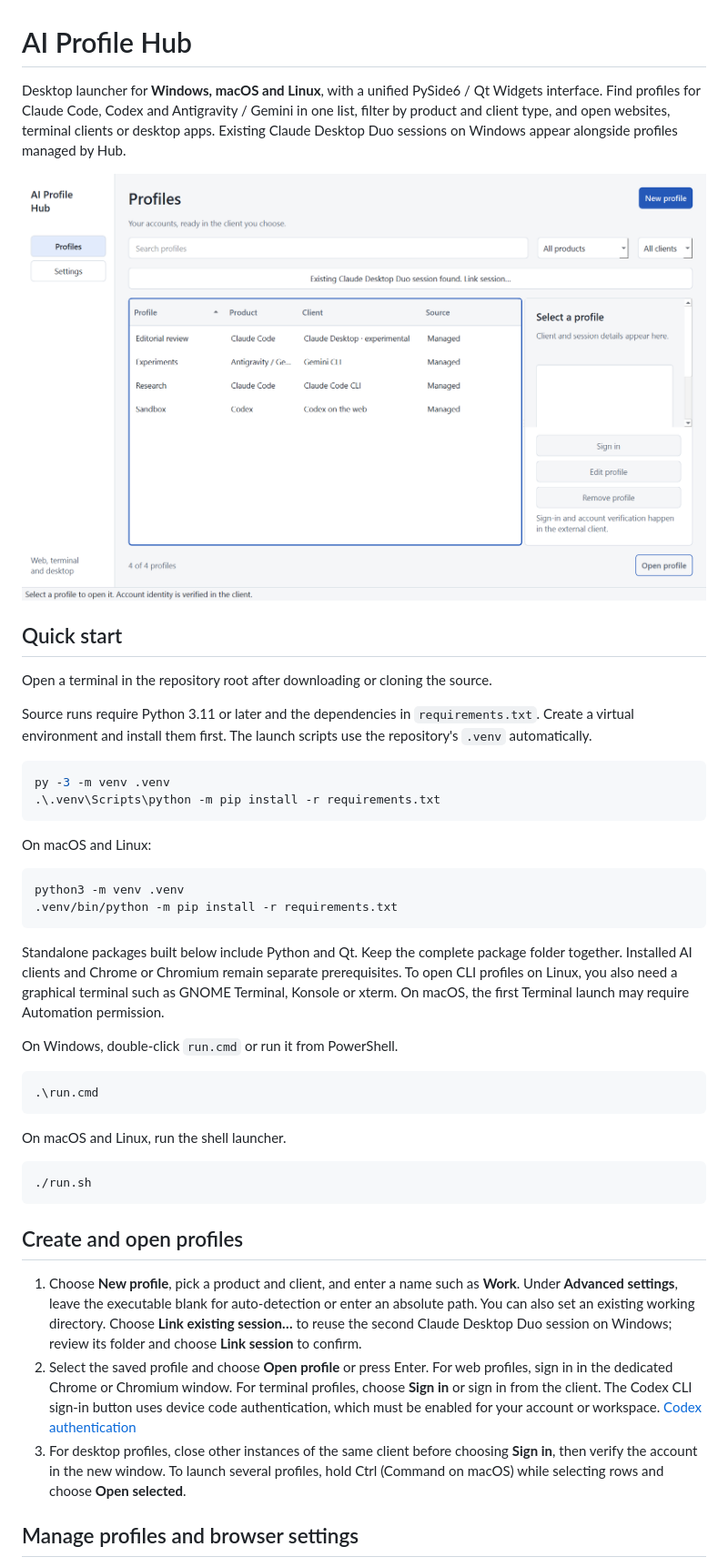
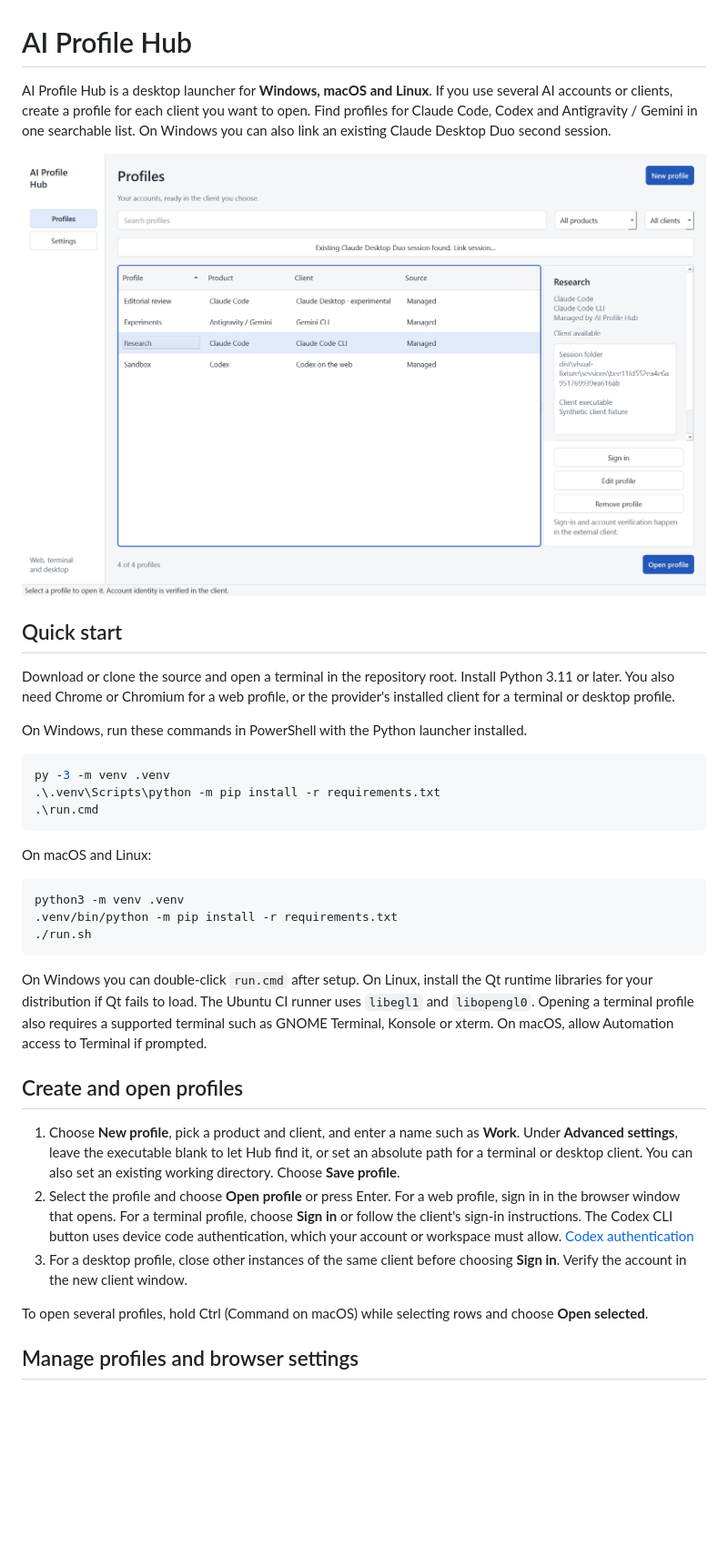
Before and after one commit to dennidalpos/ai-profile-hub, a Markdown page: README.md, the part around one of its changes. Shown at 91% size. Rendered like a GitHub page; pictures changed too: docs/screenshots/profiles-light.png; blank space fills up the shorter version.

````diff
--- a/README.md
+++ b/README.md
@@ -1,4 +1,4 @@
 # AI Profile Hub
 
-Desktop launcher for **Windows, macOS and Linux**, with a unified PySide6 / Qt Widgets interface. Find profiles for Claude Code, Codex and Antigravity / Gemini in one list, filter by product and client type, and open websites, terminal clients or desktop apps. Existing Claude Desktop Duo sessions on Windows appear alongside profiles managed by Hub.
+AI Profile Hub is a desktop launcher for **Windows, macOS and Linux**. If you use several AI accounts or clients, create a profile for each client you want to open. Find profiles for Claude Code, Codex and Antigravity / Gemini in one searchable list. On Windows you can also link an existing Claude Desktop Duo second session.
 
@@ -6,13 +6,14 @@ Desktop launcher for **Windows, macOS and Linux**, with a unified PySide6 / Qt W
 
 ## Quick start
 
-Open a terminal in the repository root after downloading or cloning the source.
+Download or clone the source and open a terminal in the repository root. Install Python 3.11 or later. You also need Chrome or Chromium for a web profile, or the provider's installed client for a terminal or desktop profile.
 
-Source runs require Python 3.11 or later and the dependencies in `requirements.txt`. Create a virtual environment and install them first. The launch scripts use the repository's `.venv` automatically.
+On Windows, run these commands in PowerShell with the Python launcher installed.
 
 ```powershell
 py -3 -m venv .venv
 .\.venv\Scripts\python -m pip install -r requirements.txt
+.\run.cmd
 ```
 
 On macOS and Linux:
@@ -20,27 +21,18 @@ On macOS and Linux:
 ```sh
 python3 -m venv .venv
 .venv/bin/python -m pip install -r requirements.txt
-```
-
-Standalone packages built below include Python and Qt. Keep the complete package folder together. Installed AI clients and Chrome or Chromium remain separate prerequisites. To open CLI profiles on Linux, you also need a graphical terminal such as GNOME Terminal, Konsole or xterm. On macOS, the first Terminal launch may require Automation permission.
-
-On Windows, double-click `run.cmd` or run it from PowerShell.
-
-```powershell
-.\run.cmd
-```
-
-On macOS and Linux, run the shell launcher.
-
-```sh
 ./run.sh
 ```
 
+On Windows you can double-click `run.cmd` after setup. On Linux, install the Qt runtime libraries for your distribution if Qt fails to load. The Ubuntu CI runner uses `libegl1` and `libopengl0`. Opening a terminal profile also requires a supported terminal such as GNOME Terminal, Konsole or xterm. On macOS, allow Automation access to Terminal if prompted.
+
 ## Create and open profiles
 
-1. Choose **New profile**, pick a product and client, and enter a name such as **Work**. Under **Advanced settings**, leave the executable blank for auto-detection or enter an absolute path. You can also set an existing working directory. Choose **Link existing session…** to reuse the second Claude Desktop Duo session on Windows; review its folder and choose **Link session** to confirm.
-2. Select the saved profile and choose **Open profile** or press Enter. For web profiles, sign in in the dedicated Chrome or Chromium window. For terminal profiles, choose **Sign in** or sign in from the client. The Codex CLI sign-in button uses device code authentication, which must be enabled for your account or workspace. [Codex authentication](https://learn.chatgpt.com/docs/auth)
-3. For desktop profiles, close other instances of the same client before choosing **Sign in**, then verify the account in the new window. To launch several profiles, hold Ctrl (Command on macOS) while selecting rows and choose **Open selected**.
+1. Choose **New profile**, pick a product and client, and enter a name such as **Work**. Under **Advanced settings**, leave the executable blank to let Hub find it, or set an absolute path for a terminal or desktop client. You can also set an existing working directory. Choose **Save profile**.
+2. Select the profile and choose **Open profile** or press Enter. For a web profile, sign in in the browser window that opens. For a terminal profile, choose **Sign in** or follow the client's sign-in instructions. The Codex CLI button uses device code authentication, which your account or workspace must allow. [Codex authentication](https://learn.chatgpt.com/docs/auth)
+3. For a desktop profile, close other instances of the same client before choosing **Sign in**. Verify the account in the new client window.
+
+To open several profiles, hold Ctrl (Command on macOS) while selecting rows and choose **Open selected**.
 
 ## Manage profiles and browser settings
 
````
Also changed, not shown: other parts of README.md (+8 -10 lines), docs/verification.md (+29 -13 lines), docs/screenshots/profiles-dark.png, docs/screenshots/qt-profile-editor.png, 1 other file.
